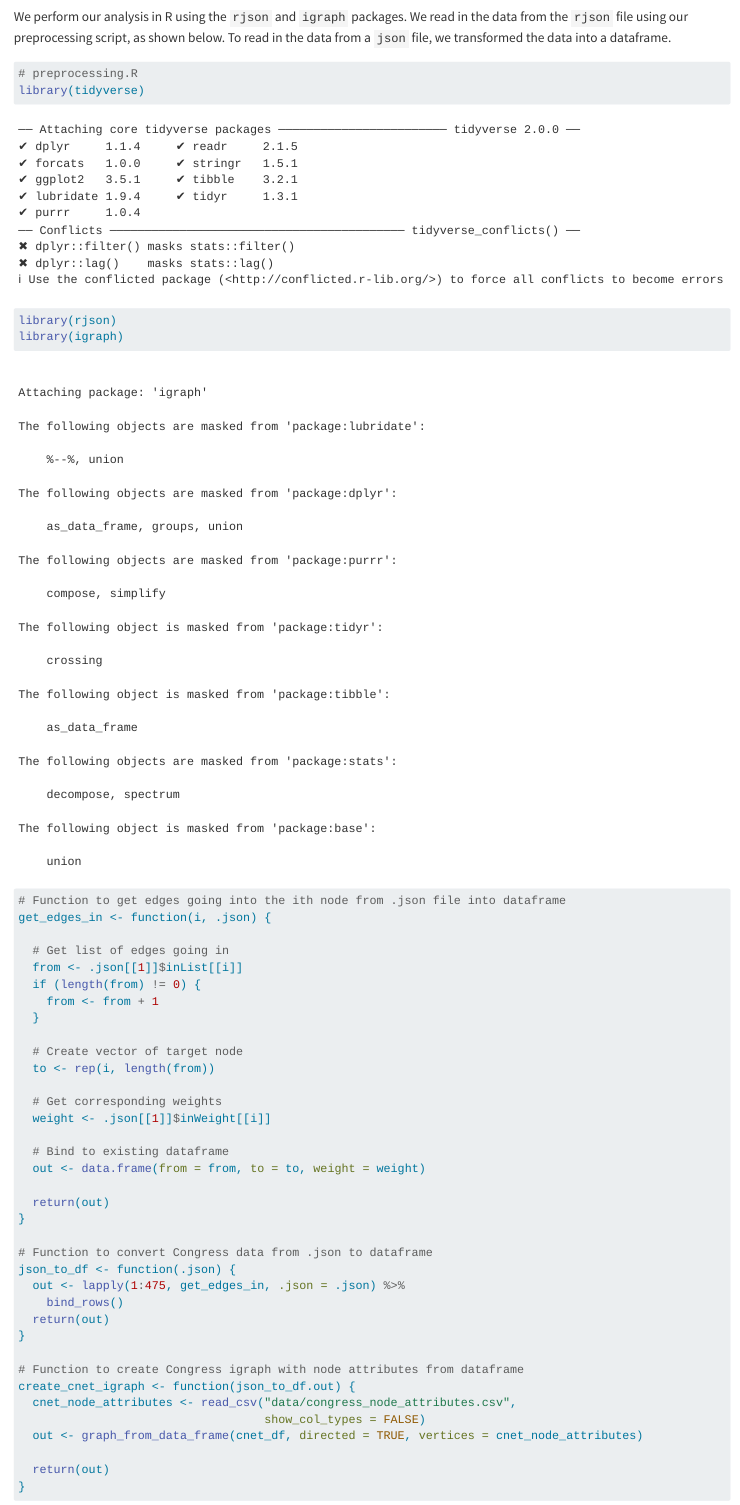
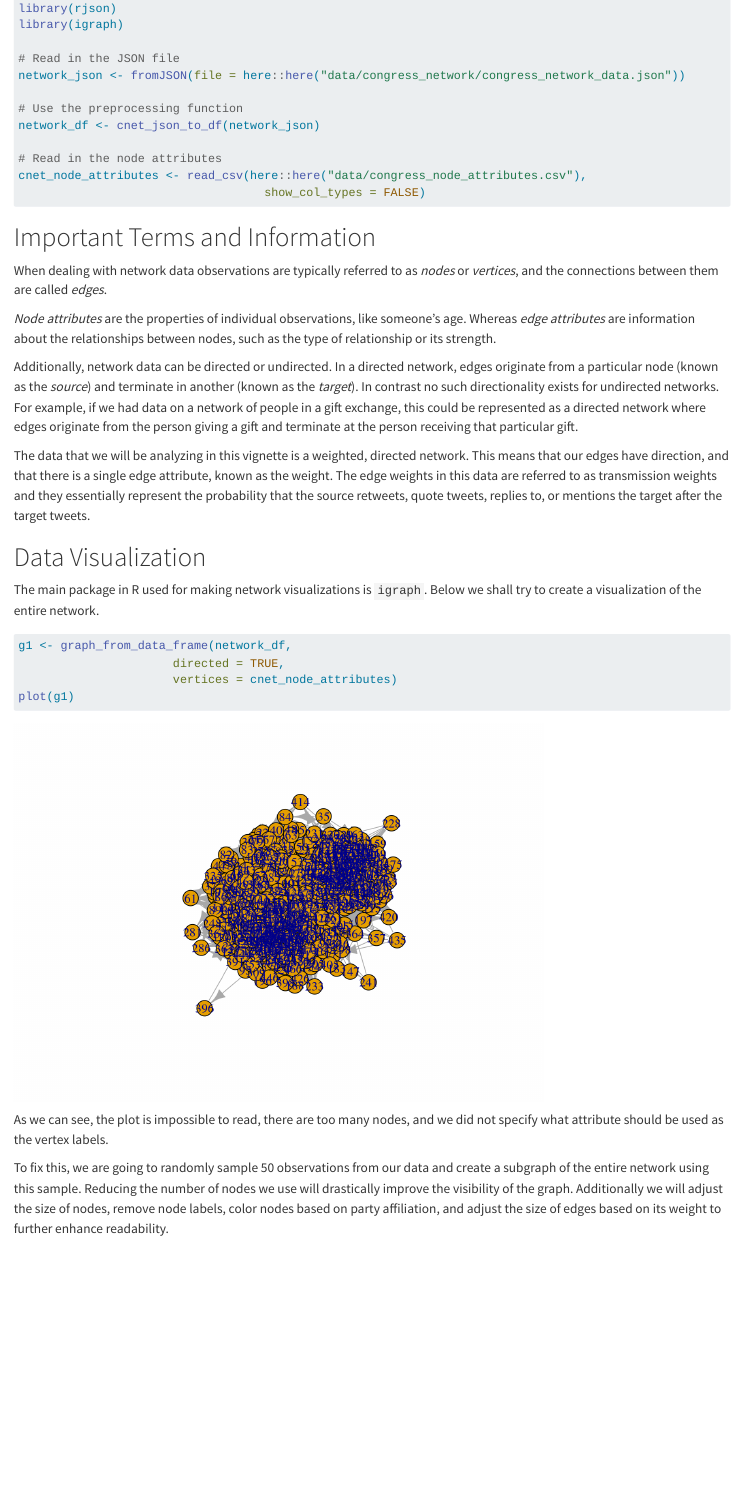
Before and after one commit to Capstone-24-25/vignette-networks, a Quarto document (vignette.qmd): the page in a window 1100 px wide, from 520 px down before the commit and from 1710 px down after it. Rendered offline with R 4.5, knitr and Pandoc in place of Quarto, with nearby package versions; code that draws random numbers runs with fixed seeds of ours.

Commit message:
initial vis

````diff
--- a/vignette.qmd
+++ b/vignette.qmd
@@ -15,47 +15,20 @@ The `congress_network_data.json` file is a network that represents the Twitter i
 We perform our analysis in R using the `rjson` and `igraph` packages. We read in the data from the `rjson` file using our preprocessing script, as shown below. To read in the data from a `json` file, we transformed the data into a dataframe.
 
 ```{r}
-# preprocessing.R
+source(here::here("scripts/preprocessing.R"))
 library(tidyverse)
 library(rjson)
 library(igraph)
 
-# Function to get edges going into the ith node from .json file into dataframe
-get_edges_in <- function(i, .json) {
+# Read in the JSON file
+network_json <- fromJSON(file = here::here("data/congress_network/congress_network_data.json"))
 
-  # Get list of edges going in
-  from <- .json[[1]]$inList[[i]]
-  if (length(from) != 0) {
-    from <- from + 1
-  }
+# Use the preprocessing function
+network_df <- cnet_json_to_df(network_json)
 
-  # Create vector of target node
-  to <- rep(i, length(from))
-
-  # Get corresponding weights
-  weight <- .json[[1]]$inWeight[[i]]
-
-  # Bind to existing dataframe
-  out <- data.frame(from = from, to = to, weight = weight)
-
-  return(out)
-}
-
-# Function to convert Congress data from .json to dataframe
-json_to_df <- function(.json) {
-  out <- lapply(1:475, get_edges_in, .json = .json) %>%
-    bind_rows()
-  return(out)
-}
-
-# Function to create Congress igraph with node attributes from dataframe
-create_cnet_igraph <- function(json_to_df.out) {
-  cnet_node_attributes <- read_csv("data/congress_node_attributes.csv",
+# Read in the node attributes
+cnet_node_attributes <- read_csv(here::here("data/congress_node_attributes.csv"),
                                    show_col_types = FALSE)
-  out <- graph_from_data_frame(cnet_df, directed = TRUE, vertices = cnet_node_attributes)
-
-  return(out)
-}
 ```
 
 # Important Terms and Information
@@ -67,3 +40,25 @@ When dealing with network data observations are typically referred to as *nodes*
 Additionally, network data can be directed or undirected. In a directed network, edges originate from a particular node (known as the *source*) and terminate in another (known as the *target*). In contrast  no such directionality exists for undirected networks. For example, if we had data on a network of people in a gift exchange, this could be represented as a directed network where edges originate from the person giving a gift and terminate at the person receiving that particular gift.
 
 The data that we will be analyzing in this vignette is a weighted, directed network. This means that our edges have direction, and that there is a single edge attribute, known as the weight. The edge weights in this data are referred to as transmission weights and they essentially represent the probability that the source retweets, quote tweets, replies to, or mentions the target after the target tweets.
+
+# Data Visualization
+
+The main package in R used for making network visualizations is `igraph`. Below we shall try to create a visualization of the entire network.
+
+
+```{r}
+g1 <- graph_from_data_frame(network_df,
+                      directed = TRUE,
+                      vertices = cnet_node_attributes)
+plot(g1)
+
+```
+
+
+As we can see, the plot is impossible to read, there are too many nodes, and we did not specify what attribute should be used as the vertex labels.
+
+To fix this, we are going to randomly sample 50 observations from our data and create a subgraph of the entire network using this sample. Reducing the number of nodes we use will drastically improve the visibility of the graph. Additionally we will adjust the size of nodes, remove node labels, color nodes based on party affiliation, and adjust the size of edges based on its weight to further enhance readability.
+
+```{r}
+
+```
````
Also changed, not shown: scripts/jade-vignette.qmd (+8 -2 lines).
